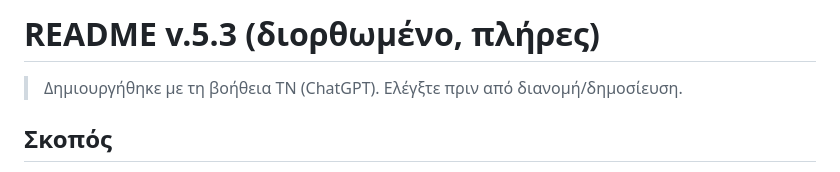
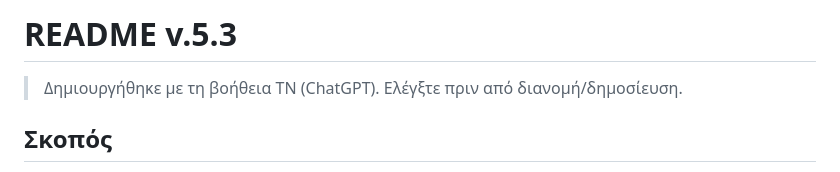
Before and after one commit to mmark76/Markellos-System-v.5.3, a Markdown page: README.md, the part around the change. Drawn GitHub-style.

```diff
--- a/README.md
+++ b/README.md
@@ -1,4 +1,4 @@
-# README v.5.3 (διορθωμένο, πλήρες)
+# README v.5.3
 
 > Δημιουργήθηκε με τη βοήθεια ΤΝ (ChatGPT). Ελέγξτε πριν από διανομή/δημοσίευση.
 
```
